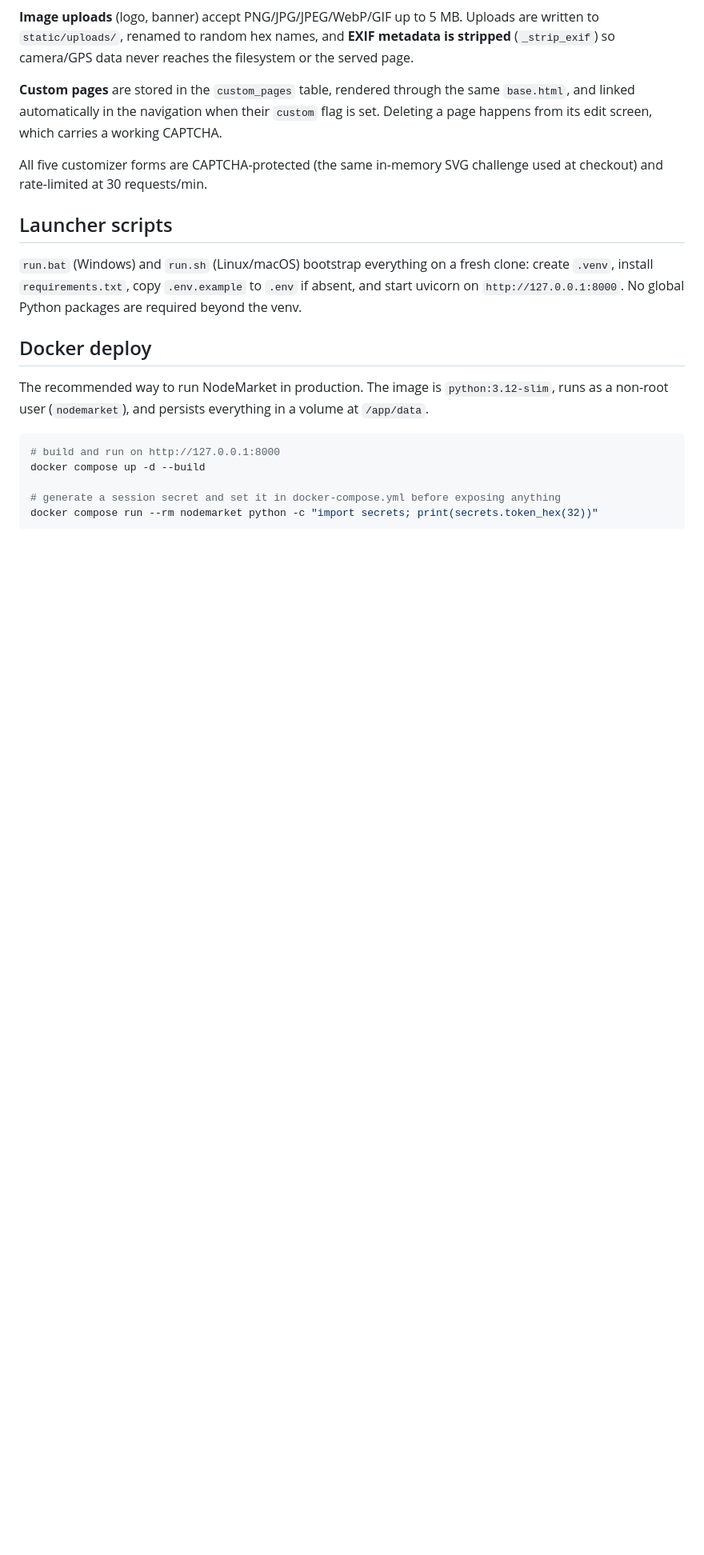
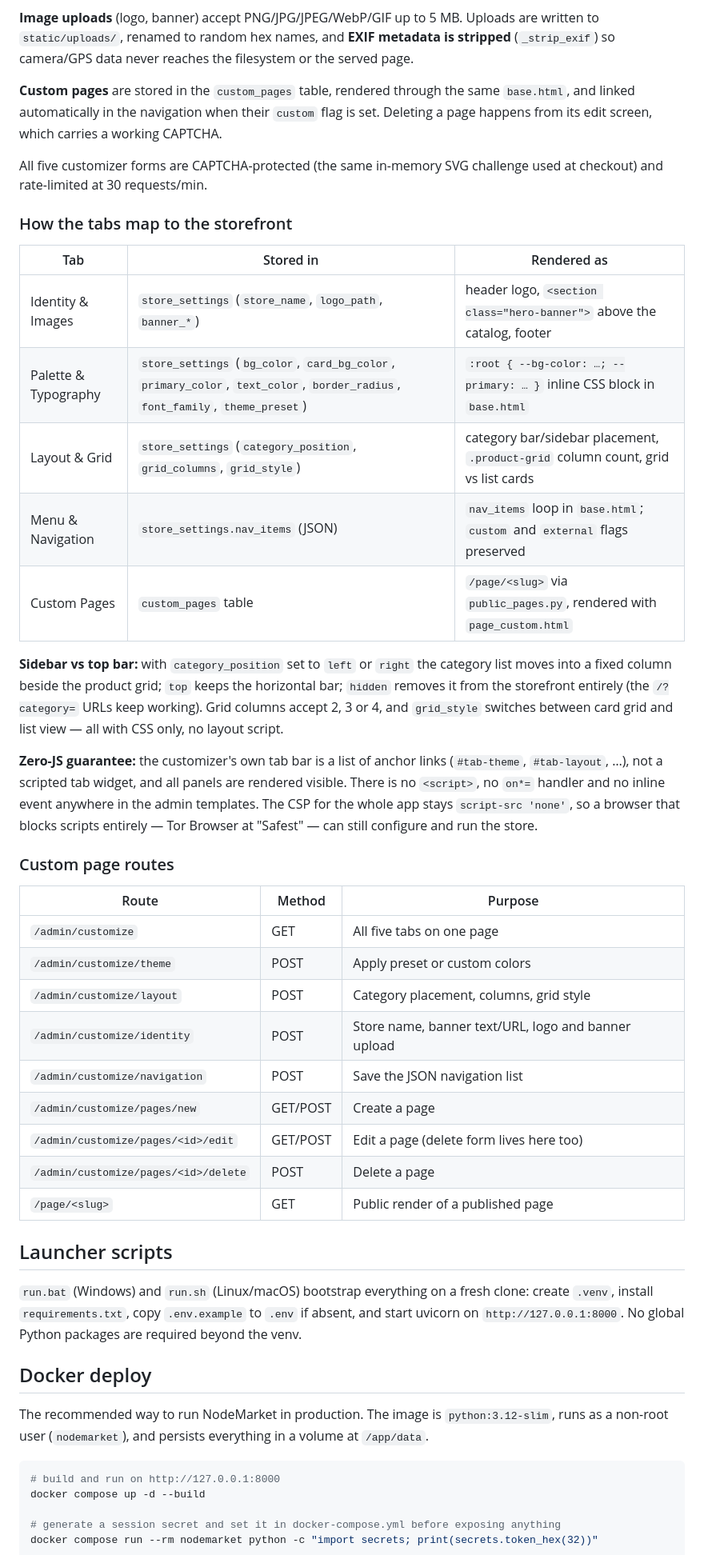
Before and after one commit to spekofc/NodeMarket, a Markdown page: README.md, the part around one of its changes. Shown at 80% size. Rendered like a GitHub page; blank space fills up the shorter version.

Commit message:
docs(v0.7): add storefront and customizer screenshots and update README
Adds docs/storefront-preview.png (catalog with categories, search and product cards) and docs/customizer-preview.png (the five-tab Visual Customizer), wires both into the Screenshots section, documents the v0.7 tabs end to end (upload EXIF stripping, presets, sidebar/grid layout, navigation JSON, /page/<slug>) and the route table, and adds the customizer step to the store-owner first-run list.

```diff
--- a/README.md
+++ b/README.md
@@ -155,6 +165,45 @@ carries a working CAPTCHA.
 
 All five customizer forms are CAPTCHA-protected (the same in-memory SVG
 challenge used at checkout) and rate-limited at 30 requests/min.
+
+### How the tabs map to the storefront
+
+| Tab | Stored in | Rendered as |
+|---|---|---|
+| Identity & Images | `store_settings` (`store_name`, `logo_path`, `banner_*`) | header logo, `<section class="hero-banner">` above the catalog, footer |
+| Palette & Typography | `store_settings` (`bg_color`, `card_bg_color`, `primary_color`, `text_color`, `border_radius`, `font_family`, `theme_preset`) | `:root { --bg-color: …; --primary: … }` inline CSS block in `base.html` |
+| Layout & Grid | `store_settings` (`category_position`, `grid_columns`, `grid_style`) | category bar/sidebar placement, `.product-grid` column count, grid vs list cards |
+| Menu & Navigation | `store_settings.nav_items` (JSON) | `nav_items` loop in `base.html`; `custom` and `external` flags preserved |
+| Custom Pages | `custom_pages` table | `/page/<slug>` via `public_pages.py`, rendered with `page_custom.html` |
+
+**Sidebar vs top bar:** with `category_position` set to `left` or `right`
+the category list moves into a fixed column beside the product grid;
+`top` keeps the horizontal bar; `hidden` removes it from the storefront
+entirely (the `/?category=` URLs keep working). Grid columns accept 2, 3 or
+4, and `grid_style` switches between card grid and list view — all with CSS
+only, no layout script.
+
+**Zero-JS guarantee:** the customizer's own tab bar is a list of anchor
+links (`#tab-theme`, `#tab-layout`, …), not a scripted tab widget, and all
+panels are rendered visible. There is no `<script>`, no `on*=` handler and
+no inline event anywhere in the admin templates. The CSP for the whole app
+stays `script-src 'none'`, so a browser that blocks scripts entirely — Tor
+Browser at "Safest" — can still configure and run the store.
+
+### Custom page routes
+
+| Route | Method | Purpose |
+|---|---|---|
+| `/admin/customize` | GET | All five tabs on one page |
+| `/admin/customize/theme` | POST | Apply preset or custom colors |
+| `/admin/customize/layout` | POST | Category placement, columns, grid style |
+| `/admin/customize/identity` | POST | Store name, banner text/URL, logo and banner upload |
+| `/admin/customize/navigation` | POST | Save the JSON navigation list |
+| `/admin/customize/pages/new` | GET/POST | Create a page |
+| `/admin/customize/pages/<id>/edit` | GET/POST | Edit a page (delete form lives here too) |
+| `/admin/customize/pages/<id>/delete` | POST | Delete a page |
+| `/page/<slug>` | GET | Public render of a published page |
+
 
 ## Launcher scripts
 
```
Also changed, not shown: other parts of README.md (+10 -0 lines), docs/customizer-preview.png (added), docs/storefront-preview.png (added).
